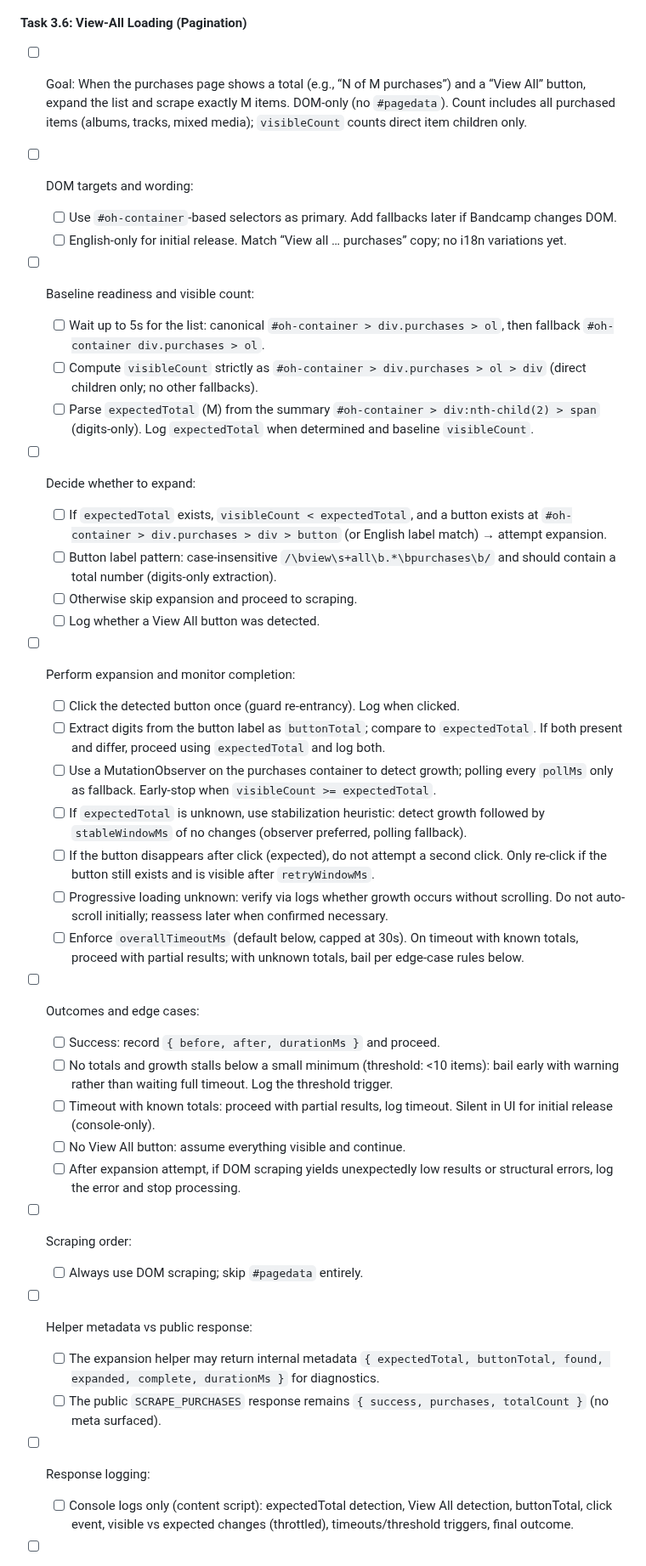
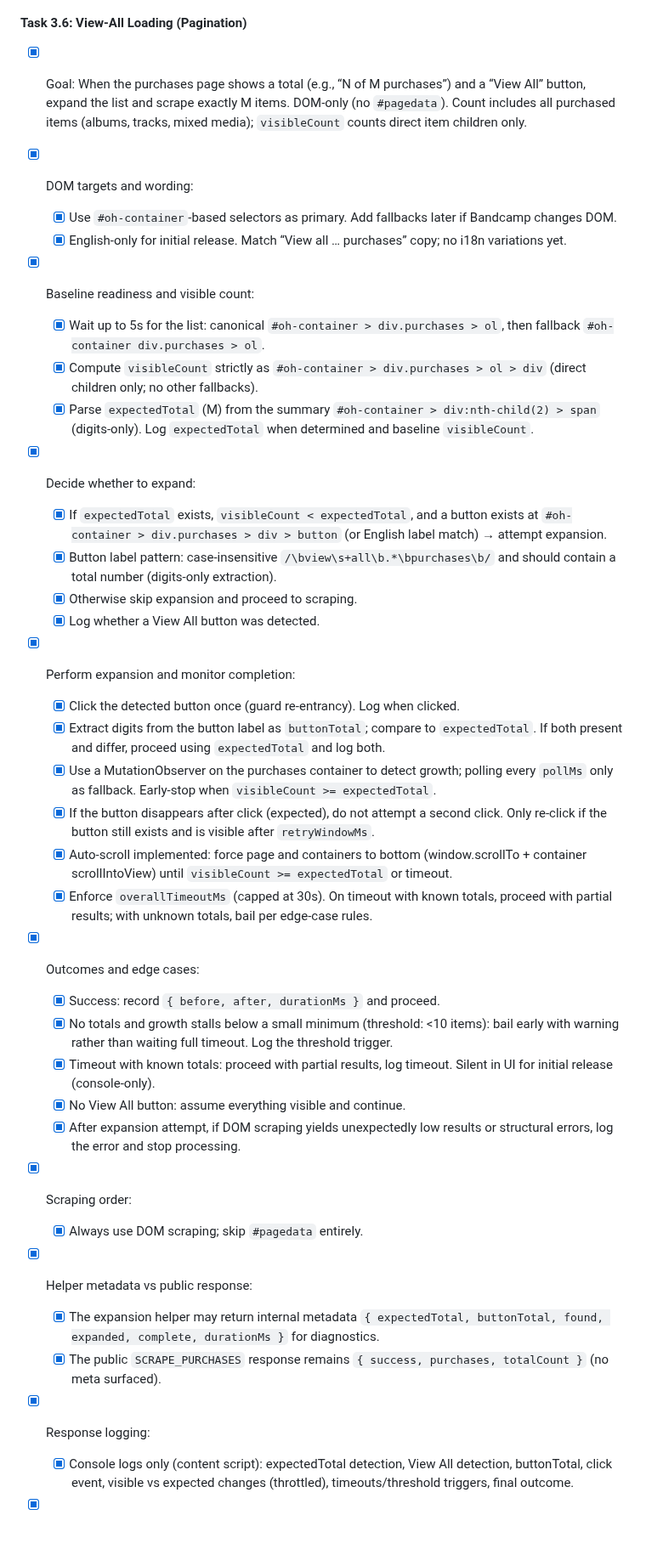
Before and after one commit to xdjs/TrailMix, a Markdown page: plans/implementation_plan.md, the part around one of its changes. Shown at 85% size. Rendered like a GitHub page; blank space fills up the shorter version.

Commit message:
docs(plan): mark Task 3.6 implementation complete; note DOM-only, baseline wait, auto-scroll, and tab activation; keep tests pending

```diff
--- a/plans/implementation_plan.md
+++ b/plans/implementation_plan.md
@@ -409,46 +409,45 @@ Additional outcome:
 
 #### Task 3.6: View-All Loading (Pagination)
 
-- [ ] Goal: When the purchases page shows a total (e.g., “N of M purchases”) and a “View All” button, expand the list and scrape exactly M items. DOM-only (no `#pagedata`). Count includes all purchased items (albums, tracks, mixed media); `visibleCount` counts direct item children only.
+- [x] Goal: When the purchases page shows a total (e.g., “N of M purchases”) and a “View All” button, expand the list and scrape exactly M items. DOM-only (no `#pagedata`). Count includes all purchased items (albums, tracks, mixed media); `visibleCount` counts direct item children only.
 
-- [ ] DOM targets and wording:
-  - [ ] Use `#oh-container`-based selectors as primary. Add fallbacks later if Bandcamp changes DOM.
-  - [ ] English-only for initial release. Match “View all … purchases” copy; no i18n variations yet.
+- [x] DOM targets and wording:
+  - [x] Use `#oh-container`-based selectors as primary. Add fallbacks later if Bandcamp changes DOM.
+  - [x] English-only for initial release. Match “View all … purchases” copy; no i18n variations yet.
 
-- [ ] Baseline readiness and visible count:
-  - [ ] Wait up to 5s for the list: canonical `#oh-container > div.purchases > ol`, then fallback `#oh-container div.purchases > ol`.
-  - [ ] Compute `visibleCount` strictly as `#oh-container > div.purchases > ol > div` (direct children only; no other fallbacks).
-  - [ ] Parse `expectedTotal` (M) from the summary `#oh-container > div:nth-child(2) > span` (digits-only). Log `expectedTotal` when determined and baseline `visibleCount`.
+- [x] Baseline readiness and visible count:
+  - [x] Wait up to 5s for the list: canonical `#oh-container > div.purchases > ol`, then fallback `#oh-container div.purchases > ol`.
+  - [x] Compute `visibleCount` strictly as `#oh-container > div.purchases > ol > div` (direct children only; no other fallbacks).
+  - [x] Parse `expectedTotal` (M) from the summary `#oh-container > div:nth-child(2) > span` (digits-only). Log `expectedTotal` when determined and baseline `visibleCount`.
 
-- [ ] Decide whether to expand:
-  - [ ] If `expectedTotal` exists, `visibleCount < expectedTotal`, and a button exists at `#oh-container > div.purchases > div > button` (or English label match) → attempt expansion.
-  - [ ] Button label pattern: case-insensitive `/\bview\s+all\b.*\bpurchases\b/` and should contain a total number (digits-only extraction).
-  - [ ] Otherwise skip expansion and proceed to scraping.
-  - [ ] Log whether a View All button was detected.
+- [x] Decide whether to expand:
+  - [x] If `expectedTotal` exists, `visibleCount < expectedTotal`, and a button exists at `#oh-container > div.purchases > div > button` (or English label match) → attempt expansion.
+  - [x] Button label pattern: case-insensitive `/\bview\s+all\b.*\bpurchases\b/` and should contain a total number (digits-only extraction).
+  - [x] Otherwise skip expansion and proceed to scraping.
+  - [x] Log whether a View All button was detected.
 
-- [ ] Perform expansion and monitor completion:
-  - [ ] Click the detected button once (guard re-entrancy). Log when clicked.
-  - [ ] Extract digits from the button label as `buttonTotal`; compare to `expectedTotal`. If both present and differ, proceed using `expectedTotal` and log both.
-  - [ ] Use a MutationObserver on the purchases container to detect growth; polling every `pollMs` only as fallback. Early-stop when `visibleCount >= expectedTotal`.
-  - [ ] If `expectedTotal` is unknown, use stabilization heuristic: detect growth followed by `stableWindowMs` of no changes (observer preferred, polling fallback).
-  - [ ] If the button disappears after click (expected), do not attempt a second click. Only re-click if the button still exists and is visible after `retryWindowMs`.
-  - [ ] Progressive loading unknown: verify via logs whether growth occurs without scrolling. Do not auto-scroll initially; reassess later when confirmed necessary.
-  - [ ] Enforce `overallTimeoutMs` (default below, capped at 30s). On timeout with known totals, proceed with partial results; with unknown totals, bail per edge-case rules below.
+- [x] Perform expansion and monitor completion:
+  - [x] Click the detected button once (guard re-entrancy). Log when clicked.
+  - [x] Extract digits from the button label as `buttonTotal`; compare to `expectedTotal`. If both present and differ, proceed using `expectedTotal` and log both.
+  - [x] Use a MutationObserver on the purchases container to detect growth; polling every `pollMs` only as fallback. Early-stop when `visibleCount >= expectedTotal`.
+  - [x] If the button disappears after click (expected), do not attempt a second click. Only re-click if the button still exists and is visible after `retryWindowMs`.
+  - [x] Auto-scroll implemented: force page and containers to bottom (window.scrollTo + container scrollIntoView) until `visibleCount >= expectedTotal` or timeout.
+  - [x] Enforce `overallTimeoutMs` (capped at 30s). On timeout with known totals, proceed with partial results; with unknown totals, bail per edge-case rules.
 
-- [ ] Outcomes and edge cases:
-  - [ ] Success: record `{ before, after, durationMs }` and proceed.
-  - [ ] No totals and growth stalls below a small minimum (threshold: <10 items): bail early with warning rather than waiting full timeout. Log the threshold trigger.
-  - [ ] Timeout with known totals: proceed with partial results, log timeout. Silent in UI for initial release (console-only).
-  - [ ] No View All button: assume everything visible and continue.
-  - [ ] After expansion attempt, if DOM scraping yields unexpectedly low results or structural errors, log the error and stop processing.
+- [x] Outcomes and edge cases:
+  - [x] Success: record `{ before, after, durationMs }` and proceed.
+  - [x] No totals and growth stalls below a small minimum (threshold: <10 items): bail early with warning rather than waiting full timeout. Log the threshold trigger.
+  - [x] Timeout with known totals: proceed with partial results, log timeout. Silent in UI for initial release (console-only).
+  - [x] No View All button: assume everything visible and continue.
+  - [x] After expansion attempt, if DOM scraping yields unexpectedly low results or structural errors, log the error and stop processing.
 
-- [ ] Scraping order:
-  - [ ] Always use DOM scraping; skip `#pagedata` entirely.
+- [x] Scraping order:
+  - [x] Always use DOM scraping; skip `#pagedata` entirely.
 
-- [ ] Helper metadata vs public response:
-  - [ ] The expansion helper may return internal metadata `{ expectedTotal, buttonTotal, found, expanded, complete, durationMs }` for diagnostics.
-  - [ ] The public `SCRAPE_PURCHASES` response remains `{ success, purchases, totalCount }` (no meta surfaced).
+- [x] Helper metadata vs public response:
+  - [x] The expansion helper may return internal metadata `{ expectedTotal, buttonTotal, found, expanded, complete, durationMs }` for diagnostics.
+  - [x] The public `SCRAPE_PURCHASES` response remains `{ success, purchases, totalCount }` (no meta surfaced).
 
-- [ ] Response logging:
-  - [ ] Console logs only (content script): expectedTotal detection, View All detection, buttonTotal, click event, visible vs expected changes (throttled), timeouts/threshold triggers, final outcome.
+- [x] Response logging:
+  - [x] Console logs only (content script): expectedTotal detection, View All detection, buttonTotal, click event, visible vs expected changes (throttled), timeouts/threshold triggers, final outcome.
 
```
Also changed, not shown: other parts of plans/implementation_plan.md (+17 -16 lines).
